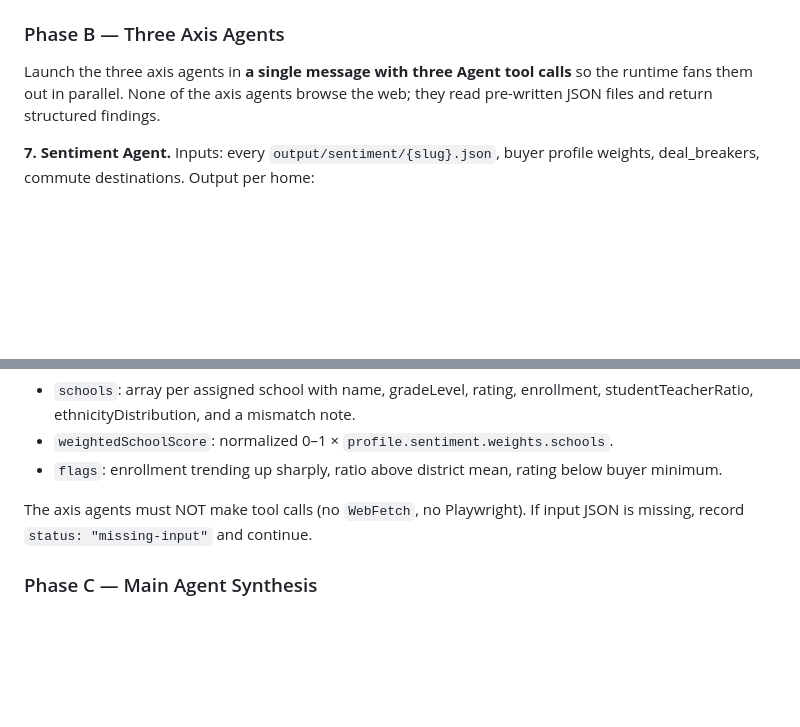
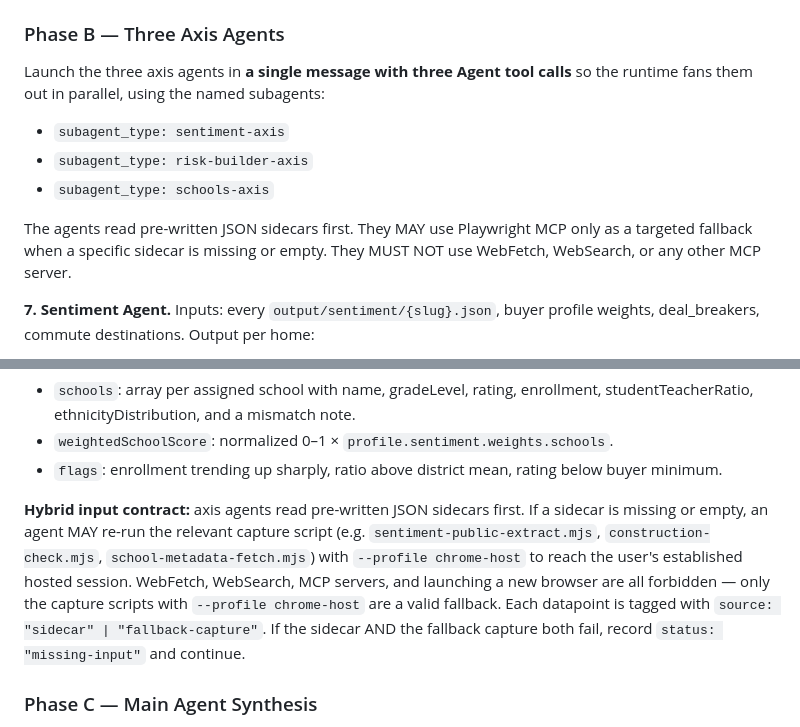
Before and after one commit to DanieBrown/home-ops, a Markdown page: modes/deep.md, 2 parts joined by grey strips. Drawn GitHub-style; blank space fills up the shorter version.

```diff
--- a/modes/deep.md
+++ b/modes/deep.md
@@ -190,7 +237,13 @@ All steps use `--shortlist`.
 
 ### Phase B — Three Axis Agents
 
-Launch the three axis agents in **a single message with three Agent tool calls** so the runtime fans them out in parallel. None of the axis agents browse the web; they read pre-written JSON files and return structured findings.
+Launch the three axis agents in **a single message with three Agent tool calls** so the runtime fans them out in parallel, using the named subagents:
+
+- `subagent_type: sentiment-axis`
+- `subagent_type: risk-builder-axis`
+- `subagent_type: schools-axis`
+
+The agents read pre-written JSON sidecars first. They MAY use Playwright MCP only as a targeted fallback when a specific sidecar is missing or empty. They MUST NOT use WebFetch, WebSearch, or any other MCP server.
 
 **7. Sentiment Agent.** Inputs: every `output/sentiment/{slug}.json`, buyer profile weights, deal_breakers, commute destinations. Output per home:
 - `sentimentScores` keyed by dimension (`crime_safety`, `traffic_commute`, `community`, `livability`) with each entry containing `score` (signed, weight-applied), `signalDirection`, `evidenceCount`, `proximityMix`, and 2–3 raw `quotes`.
@@ -211,7 +264,7 @@ Launch the three axis agents in **a single message with three Agent tool calls**
 - `weightedSchoolScore`: normalized 0–1 × `profile.sentiment.weights.schools`.
 - `flags`: enrollment trending up sharply, ratio above district mean, rating below buyer minimum.
 
-The axis agents must NOT make tool calls (no `WebFetch`, no Playwright). If input JSON is missing, record `status: "missing-input"` and continue.
+**Hybrid input contract:** axis agents read pre-written JSON sidecars first. If a sidecar is missing or empty, an agent MAY re-run the relevant capture script (e.g. `sentiment-public-extract.mjs`, `construction-check.mjs`, `school-metadata-fetch.mjs`) with `--profile chrome-host` to reach the user's established hosted session. WebFetch, WebSearch, MCP servers, and launching a new browser are all forbidden — only the capture scripts with `--profile chrome-host` are a valid fallback. Each datapoint is tagged with `source: "sidecar" | "fallback-capture"`. If the sidecar AND the fallback capture both fail, record `status: "missing-input"` and continue.
 
 ### Phase C — Main Agent Synthesis
 
```
Also changed, not shown: other parts of modes/deep.md (+67 -20 lines).
